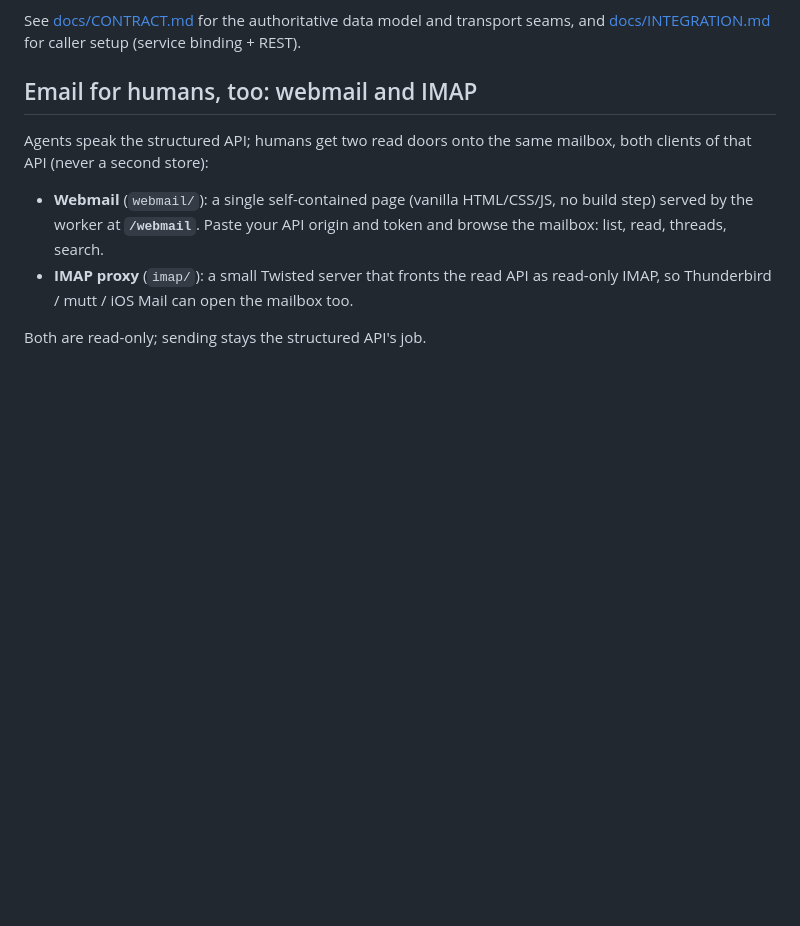
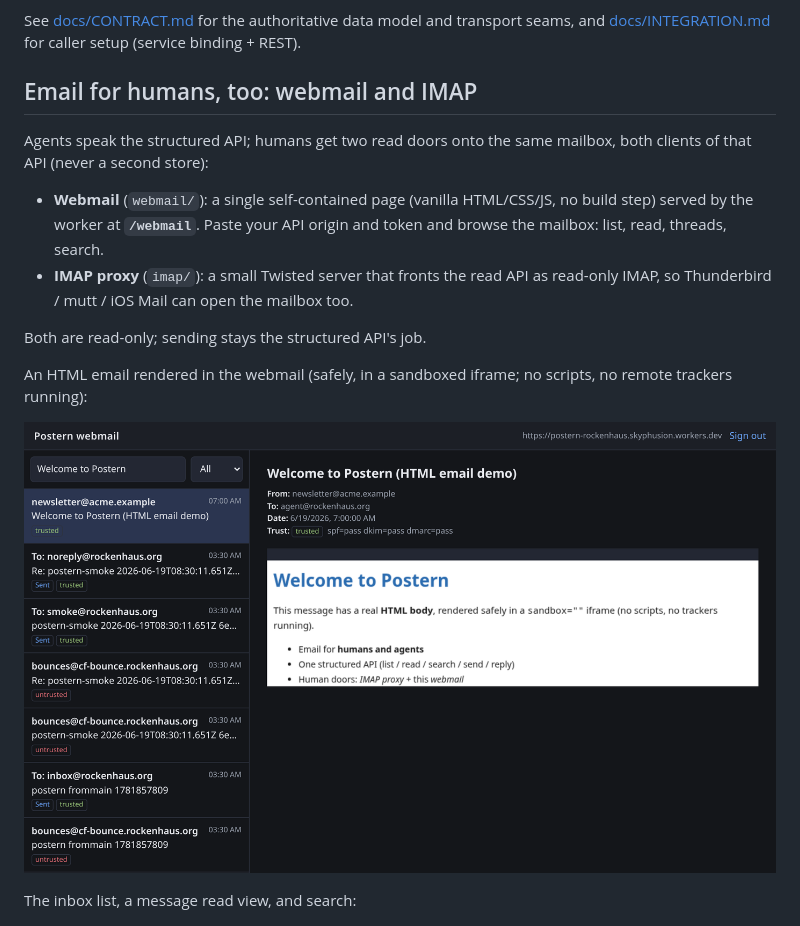
Before and after one commit to skyphusion-labs/postern, a Markdown page: README.md, the part around the change. Drawn GitHub-style; pictures changed too: webmail/screenshots/webmail-html-email.png (added); blank space fills up the shorter version.

```diff
--- a/README.md
+++ b/README.md
@@ -41,6 +41,13 @@ both clients of that API (never a second store):
   read-only IMAP, so Thunderbird / mutt / iOS Mail can open the mailbox too.
 
 Both are read-only; sending stays the structured API's job.
+
+An HTML email rendered in the webmail (safely, in a sandboxed iframe; no scripts,
+no remote trackers running):
+
+![Postern webmail rendering an HTML email](webmail/screenshots/webmail-html-email.png)
+
+The inbox list, a message read view, and search:
 
 ![Postern webmail: inbox list, message read view, and thread](webmail/screenshots/webmail-inbox.png)
 
```
Also changed, not shown: webmail/README.md (+5 -0 lines).
